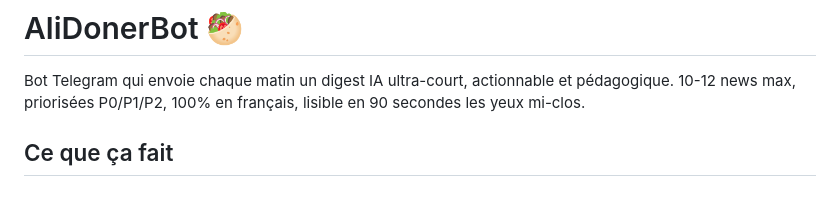
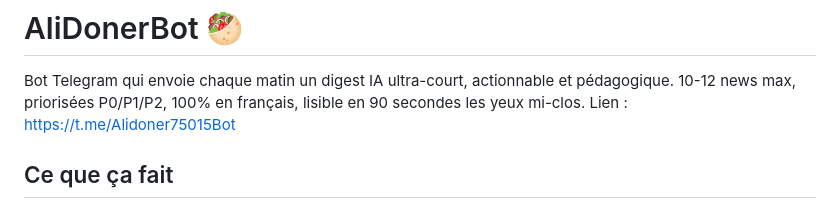
Before and after one commit to kabylesystem/alidoner-bot, a Markdown page: README.md, the part around the change. Rendered like a GitHub page.

Commit message:
Add link to Telegram bot in README
Added a link to the Telegram bot for easy access.

```diff
--- a/README.md
+++ b/README.md
@@ -1,6 +1,7 @@
 # AliDonerBot 🥙
 
 Bot Telegram qui envoie chaque matin un digest IA ultra-court, actionnable et pédagogique. 10-12 news max, priorisées P0/P1/P2, 100% en français, lisible en 90 secondes les yeux mi-clos.
+Lien : https://t.me/Alidoner75015Bot
 
 ## Ce que ça fait
 
```
